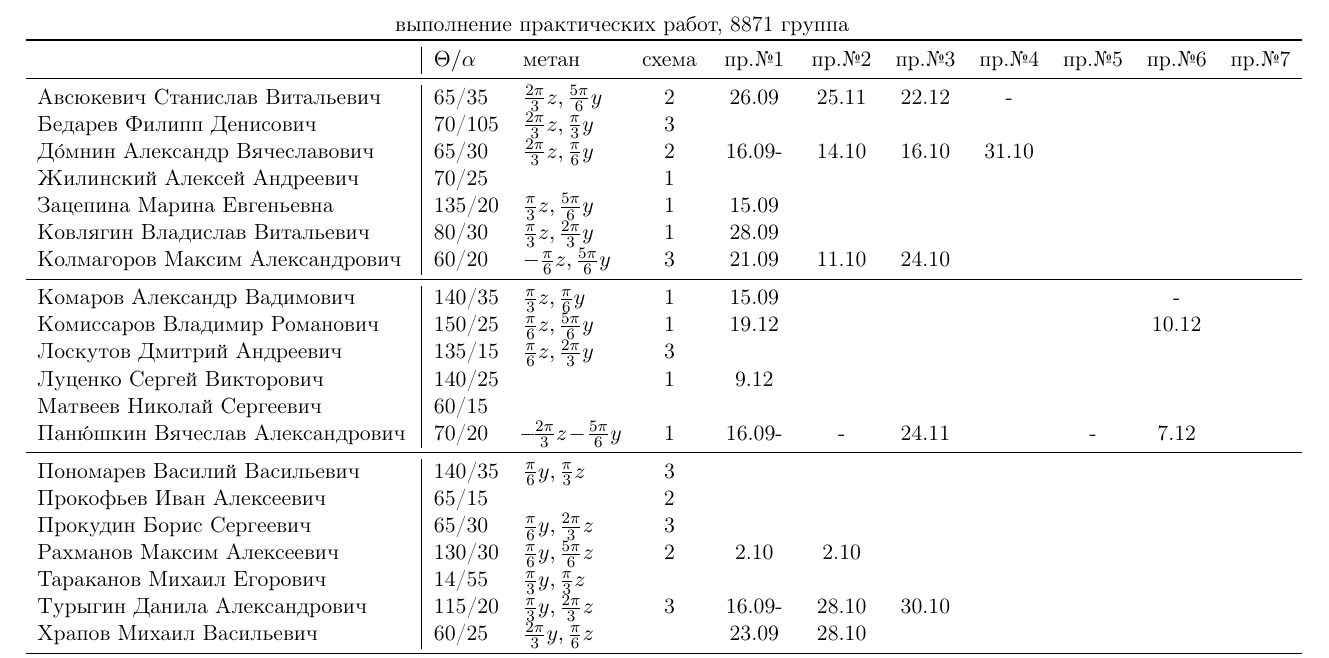
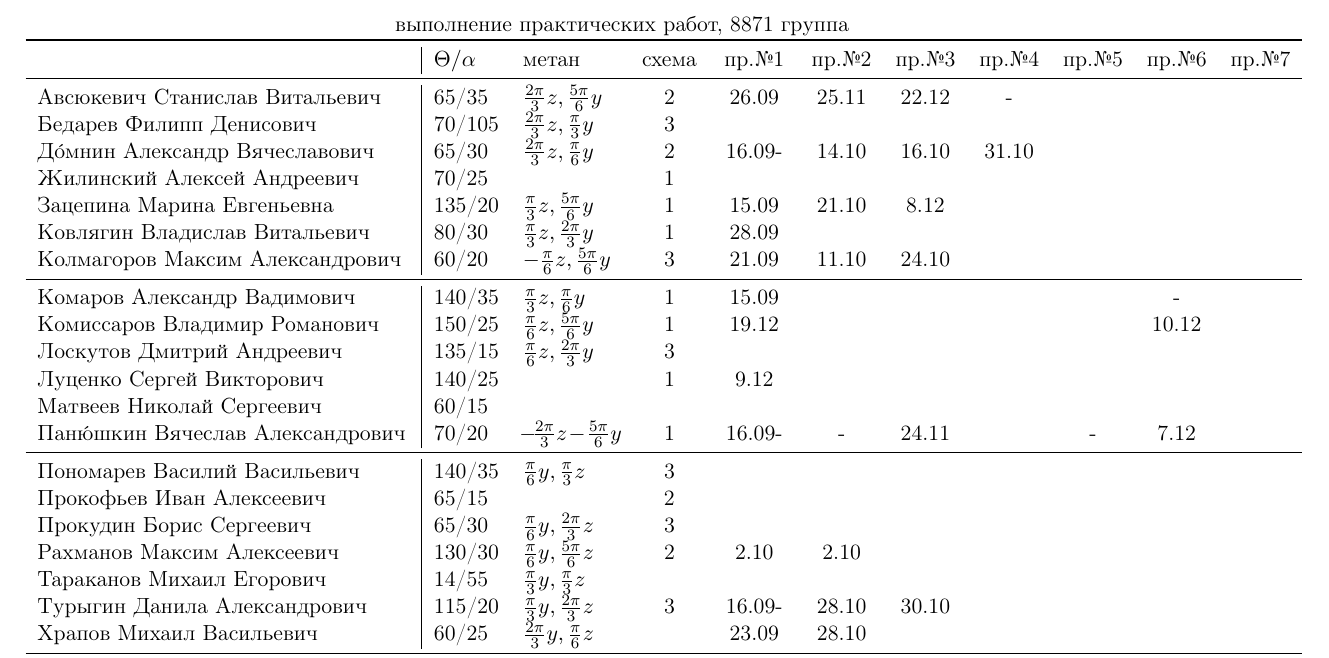
Before and after one commit to trot-t/2018-autumn, a LaTeX document (8871.tex): part of page 2 of 2, cut so that both start at the same text. Compiled offline with pdfLaTeX.

Commit message:
проверки 23 декабря

```diff
--- a/8871.tex
+++ b/8871.tex
@@ -185,7 +185,7 @@
 	\href{}{Д\'{о}мнин Александр Вячеславович}                  &65/30 &$\frac{2\pi}{3}z,\frac{\pi}{6}y$&2&\,16.09-\,&14.10&16.10&31.10\\
 	Жилинский Алексей Андреевич	&70/25 &&1&       &&\\
 %Жуков Алексей Сергеевич		&&&&       &&\\
-	\href{}{Зацепина Марина Евгеньевна}	&135/20&$\frac{\pi}{3}z,\frac{5\pi}{6}y$&1&\,15.09\,&&\\
+	\href{}{Зацепина Марина Евгеньевна}	&135/20&$\frac{\pi}{3}z,\frac{5\pi}{6}y$&1&\,15.09\,&21.10&8.12\\
 	\href{}{Ковлягин Владислав Витальевич}	                &80/30 &$\frac{\pi}{3}z,\frac{2\pi}{3}y$&1&\,28.09\,&&\\
 	\href{}{Колмагоров Максим Александрович}	        &60/20 &$-\frac{\pi}{6}z,\frac{5\pi}{6}y$&3&\,21.09\,&11.10&24.10\\
 \midrule
```
Also changed, not shown: 8871.pdf.
